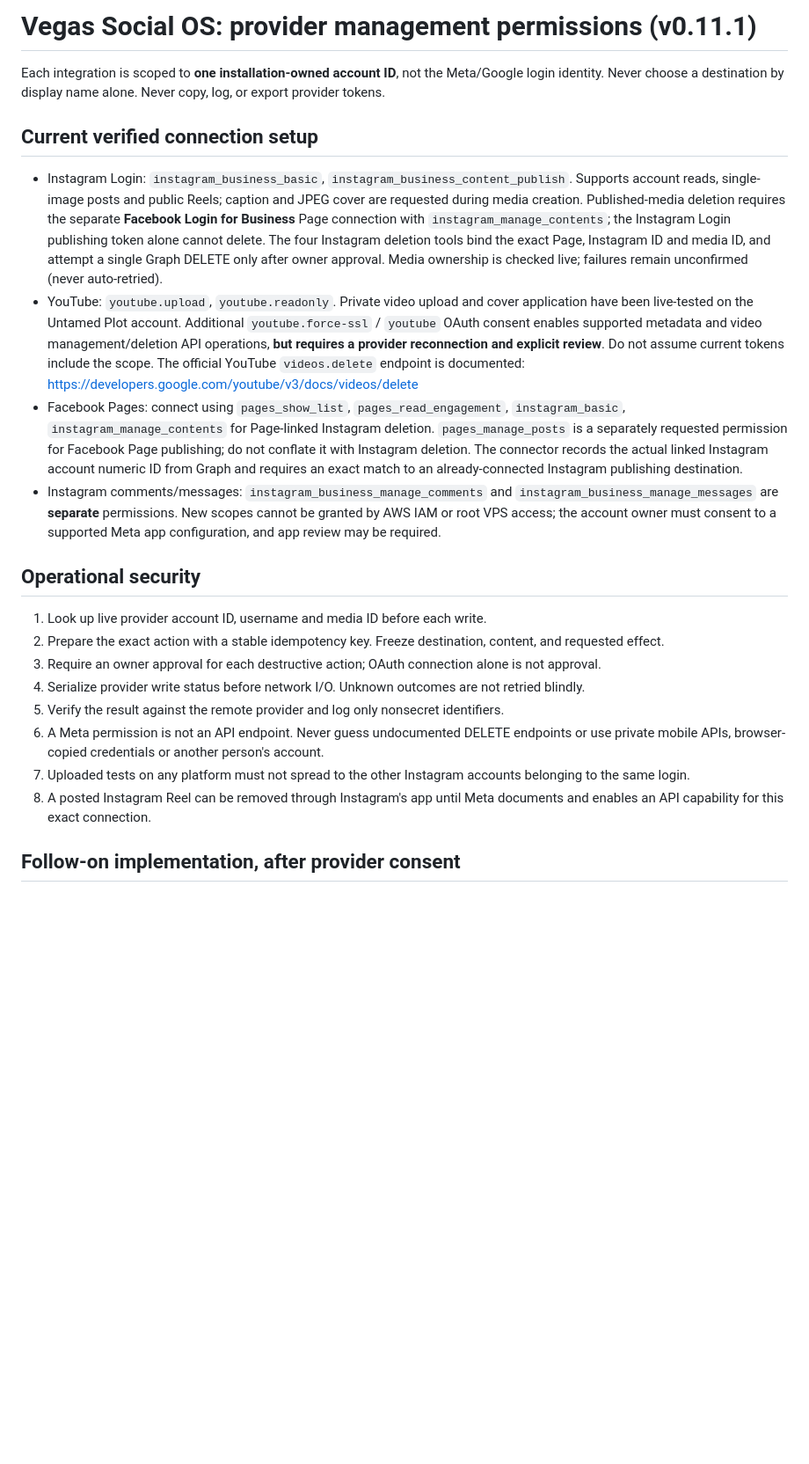
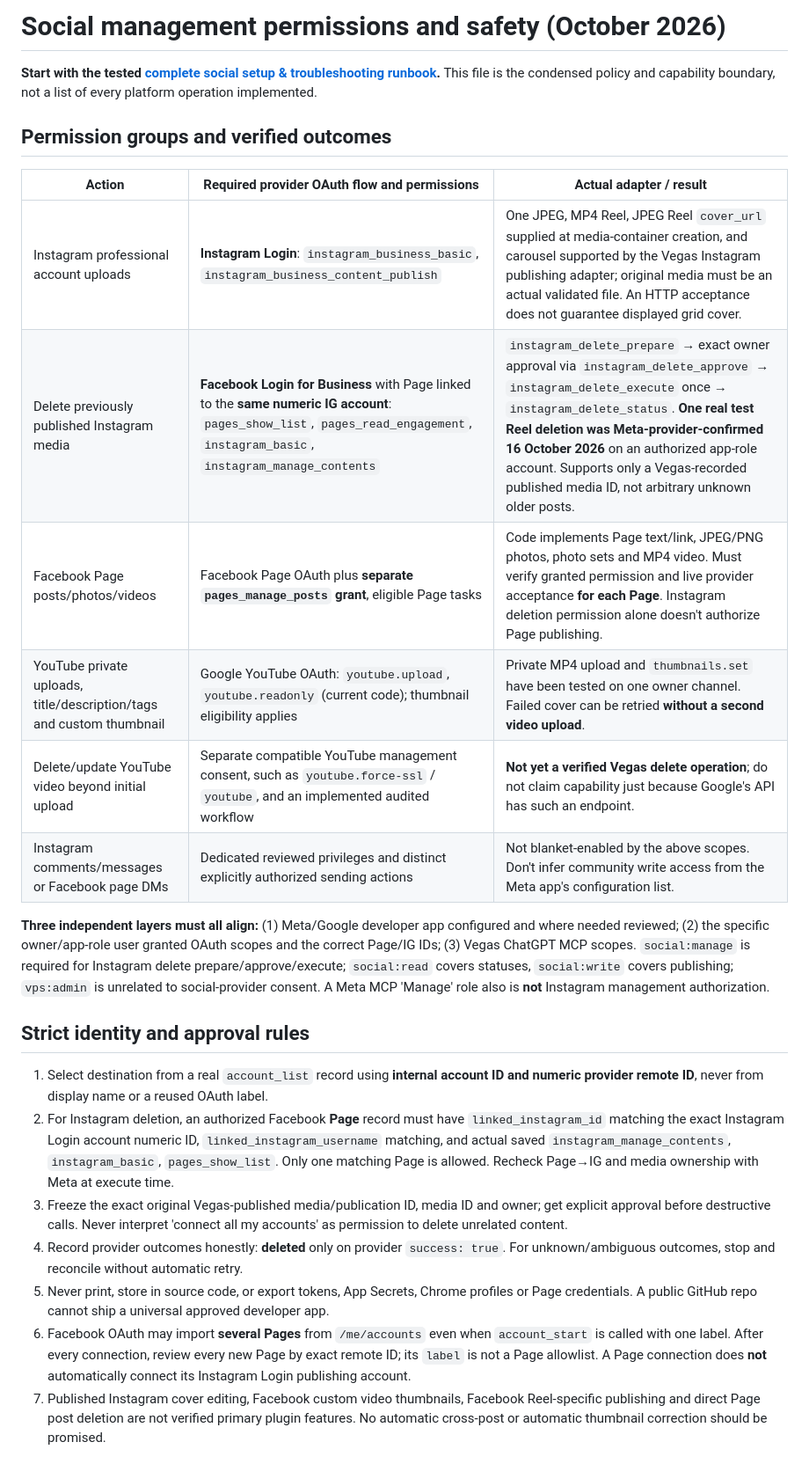
Before and after one commit to AdityaAgarwal75/vegas-social-os, a Markdown page: docs/SOCIAL-MANAGEMENT-PERMISSIONS.md, the part around one of its changes. Shown at 88% size. GitHub-like rendering; blank space fills up the shorter version.

Commit message:
docs: reconcile actual Instagram deletion grant and Page/YouTube scope boundaries

```diff
--- a/docs/SOCIAL-MANAGEMENT-PERMISSIONS.md
+++ b/docs/SOCIAL-MANAGEMENT-PERMISSIONS.md
@@ -1,24 +1,27 @@
-# Vegas Social OS: provider management permissions (v0.11.1)
+# Social management permissions and safety (October 2026)
 
-Each integration is scoped to **one installation-owned account ID**, not the Meta/Google login identity. Never choose a destination by display name alone. Never copy, log, or export provider tokens.
+**Start with the tested [complete social setup & troubleshooting runbook](COMPLETE-SOCIAL-SETUP.md).** This file is the condensed policy and capability boundary, not a list of every platform operation implemented.
 
-## Current verified connection setup
+## Permission groups and verified outcomes
 
-- Instagram Login: `instagram_business_basic`, `instagram_business_content_publish`. Supports account reads, single-image posts and public Reels; caption and JPEG cover are requested during media creation. Published-media deletion requires the separate **Facebook Login for Business** Page connection with `instagram_manage_contents`; the Instagram Login publishing token alone cannot delete. The four Instagram deletion tools bind the exact Page, Instagram ID and media ID, and attempt a single Graph DELETE only after owner approval. Media ownership is checked live; failures remain unconfirmed (never auto-retried).
-- YouTube: `youtube.upload`, `youtube.readonly`. Private video upload and cover application have been live-tested on the Untamed Plot account. Additional `youtube.force-ssl` / `youtube` OAuth consent enables supported metadata and video management/deletion API operations, **but requires a provider reconnection and explicit review**. Do not assume current tokens include the scope. The official YouTube `videos.delete` endpoint is documented: https://developers.google.com/youtube/v3/docs/videos/delete
-- Facebook Pages: connect using `pages_show_list`, `pages_read_engagement`, `instagram_basic`, `instagram_manage_contents` for Page-linked Instagram deletion. `pages_manage_posts` is a separately requested permission for Facebook Page publishing; do not conflate it with Instagram deletion. The connector records the actual linked Instagram account numeric ID from Graph and requires an exact match to an already-connected Instagram publishing destination.
-- Instagram comments/messages: `instagram_business_manage_comments` and `instagram_business_manage_messages` are **separate** permissions. New scopes cannot be granted by AWS IAM or root VPS access; the account owner must consent to a supported Meta app configuration, and app review may be required.
+| Action | Required provider OAuth flow and permissions | Actual adapter / result |
+| --- | --- | --- |
+| Instagram professional account uploads | **Instagram Login**: `instagram_business_basic`, `instagram_business_content_publish` | One JPEG, MP4 Reel, JPEG Reel `cover_url` supplied at media-container creation, and carousel supported by the Vegas Instagram publishing adapter; original media must be an actual validated file. An HTTP acceptance does not guarantee displayed grid cover. |
+| Delete previously published Instagram media | **Facebook Login for Business** with Page linked to the **same numeric IG account**: `pages_show_list`, `pages_read_engagement`, `instagram_basic`, `instagram_manage_contents` | `instagram_delete_prepare` → exact owner approval via `instagram_delete_approve` → `instagram_delete_execute` once → `instagram_delete_status`. **One real test Reel deletion was Meta-provider-confirmed 16 October 2026** on an authorized app-role account. Supports only a Vegas-recorded published media ID, not arbitrary unknown older posts. |
+| Facebook Page posts/photos/videos | Facebook Page OAuth plus **separate `pages_manage_posts` grant**, eligible Page tasks | Code implements Page text/link, JPEG/PNG photos, photo sets and MP4 video. Must verify granted permission and live provider acceptance **for each Page**. Instagram deletion permission alone doesn't authorize Page publishing. |
+| YouTube private uploads, title/description/tags and custom thumbnail | Google YouTube OAuth: `youtube.upload`, `youtube.readonly` (current code); thumbnail eligibility applies | Private MP4 upload and `thumbnails.set` have been tested on one owner channel. Failed cover can be retried **without a second video upload**. |
+| Delete/update YouTube video beyond initial upload | Separate compatible YouTube management consent, such as `youtube.force-ssl` / `youtube`, and an implemented audited workflow | **Not yet a verified Vegas delete operation**; do not claim capability just because Google's API has such an endpoint. |
+| Instagram comments/messages or Facebook page DMs | Dedicated reviewed privileges and distinct explicitly authorized sending actions | Not blanket-enabled by the above scopes. Don't infer community write access from the Meta app's configuration list. |
 
-## Operational security
+**Three independent layers must all align:** (1) Meta/Google developer app configured and where needed reviewed; (2) the specific owner/app-role user granted OAuth scopes and the correct Page/IG IDs; (3) Vegas ChatGPT MCP scopes. `social:manage` is required for Instagram delete prepare/approve/execute; `social:read` covers statuses, `social:write` covers publishing; `vps:admin` is unrelated to social-provider consent. A Meta MCP 'Manage' role also is **not** Instagram management authorization.
 
-1. Look up live provider account ID, username and media ID before each write.
-2. Prepare the exact action with a stable idempotency key. Freeze destination, content, and requested effect.
-3. Require an owner approval for each destructive action; OAuth connection alone is not approval.
-4. Serialize provider write status before network I/O. Unknown outcomes are not retried blindly.
-5. Verify the result against the remote provider and log only nonsecret identifiers.
-6. A Meta permission is not an API endpoint. Never guess undocumented DELETE endpoints or use private mobile APIs, browser-copied credentials or another person's account.
-7. Uploaded tests on any platform must not spread to the other Instagram accounts belonging to the same login.
-8. A posted Instagram Reel can be removed through Instagram's app until Meta documents and enables an API capability for this exact connection.
+## Strict identity and approval rules
 
-## Follow-on implementation, after provider consent
+1. Select destination from a real `account_list` record using **internal account ID and numeric provider remote ID**, never from display name or a reused OAuth label.
+2. For Instagram deletion, an authorized Facebook **Page** record must have `linked_instagram_id` matching the exact Instagram Login account numeric ID, `linked_instagram_username` matching, and actual saved `instagram_manage_contents`, `instagram_basic`, `pages_show_list`. Only one matching Page is allowed. Recheck Page→IG and media ownership with Meta at execute time.
+3. Freeze the exact original Vegas-published media/publication ID, media ID and owner; get explicit approval before destructive calls. Never interpret 'connect all my accounts' as permission to delete unrelated content.
+4. Record provider outcomes honestly: **deleted** only on provider `success: true`. For unknown/ambiguous outcomes, stop and reconcile without automatic retry.
+5. Never print, store in source code, or export tokens, App Secrets, Chrome profiles or Page credentials. A public GitHub repo cannot ship a universal approved developer app.
+6. Facebook OAuth may import **several Pages** from `/me/accounts` even when `account_start` is called with one label. After every connection, review every new Page by exact remote ID; its `label` is not a Page allowlist. A Page connection does **not** automatically connect its Instagram Login publishing account.
+7. Published Instagram cover editing, Facebook custom video thumbnails, Facebook Reel-specific publishing and direct Page post deletion are not verified primary plugin features. No automatic cross-post or automatic thumbnail correction should be promised.
 
```
Also changed, not shown: other parts of docs/SOCIAL-MANAGEMENT-PERMISSIONS.md (+8 -4 lines).
